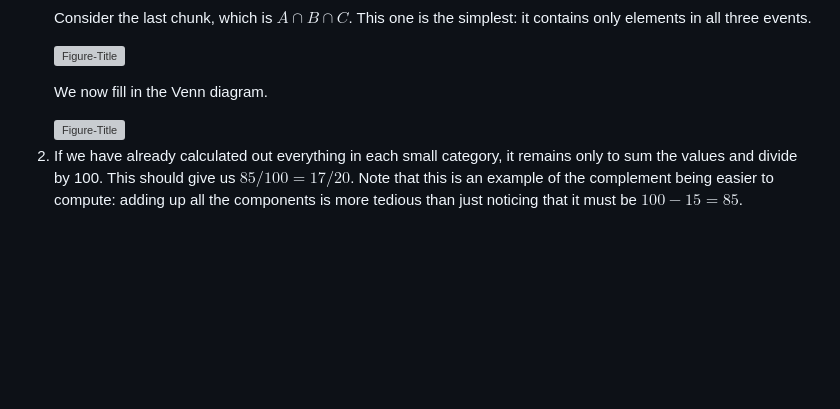
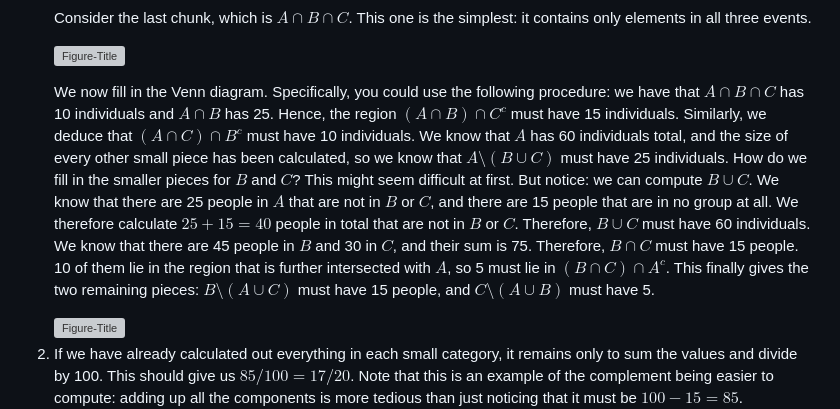
Before and after one commit to ayang2951/notes-intro-stats, a Markdown page: notes/week2.md, the part around the change. GitHub-like rendering; folded sections open; blank space fills up the shorter version; grey boxes are pictures that could not be loaded.

```diff
--- a/notes/week2.md
+++ b/notes/week2.md
@@ -160,7 +160,7 @@ Consider the last chunk, which is $A \cap B \cap C$. This one is the simplest: i
 
 <img src="figures/w2-A-B-C.png" alt="Figure-Title" style="display:block; width:80%; max-width:600px; height:auto; margin:1rem auto;">
 
-We now fill in the Venn diagram.
+We now fill in the Venn diagram. Specifically, you could use the following procedure: we have that $A \cap B \cap C$ has 10 individuals and $A \cap B$ has 25. Hence, the region $(A \cap B) \cap C^c$ must have 15 individuals. Similarly, we deduce that $(A \cap C) \cap B^c$ must have 10 individuals. We know that $A$ has 60 individuals total, and the size of every other small piece has been calculated, so we know that $A \setminus (B \cup C)$ must have 25 individuals. How do we fill in the smaller pieces for $B$ and $C$? This might seem difficult at first. But notice: we can compute $B \cup C$. We know that there are 25 people in $A$ that are not in $B$ or $C$, and there are 15 people that are in no group at all. We therefore calculate $25 + 15 = 40$ people in total that are not in $B$ or $C$. Therefore, $B \cup C$ must have 60 individuals. We know that there are 45 people in $B$ and 30 in $C$, and their sum is 75. Therefore, $B \cap C$ must have 15 people. 10 of them lie in the region that is further intersected with $A$, so 5 must lie in $(B \cap C) \cap A^c$. This finally gives the two remaining pieces: $B \setminus (A \cup C)$ must have 15 people, and $C \setminus (A \cup B)$ must have 5.
 
 <img src="figures/w2-commuters2-filled.png" alt="Figure-Title" style="display:block; width:80%; max-width:600px; height:auto; margin:1rem auto;">
 </li>
```
Also changed, not shown: notes/week1.md (+4 -4 lines).
